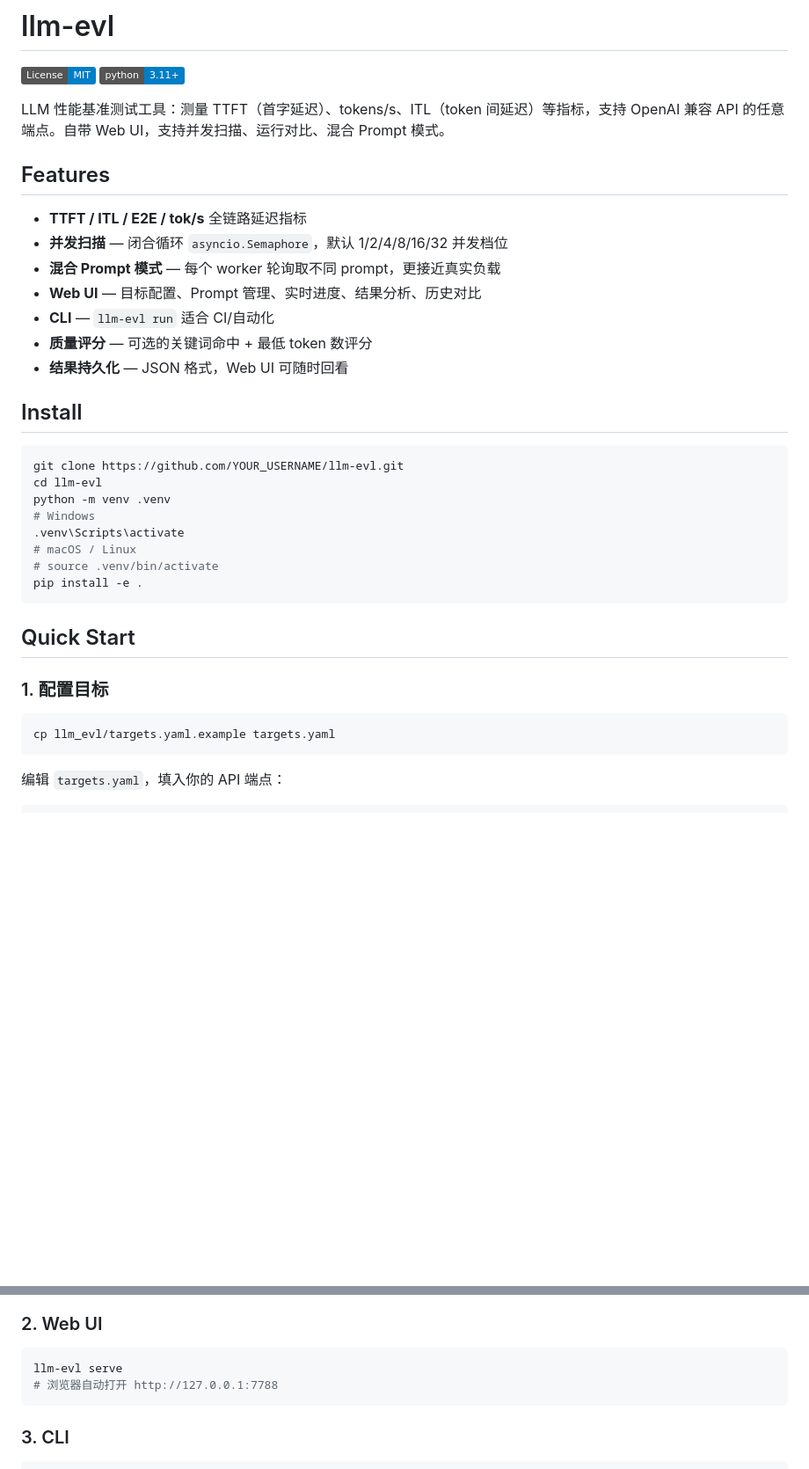
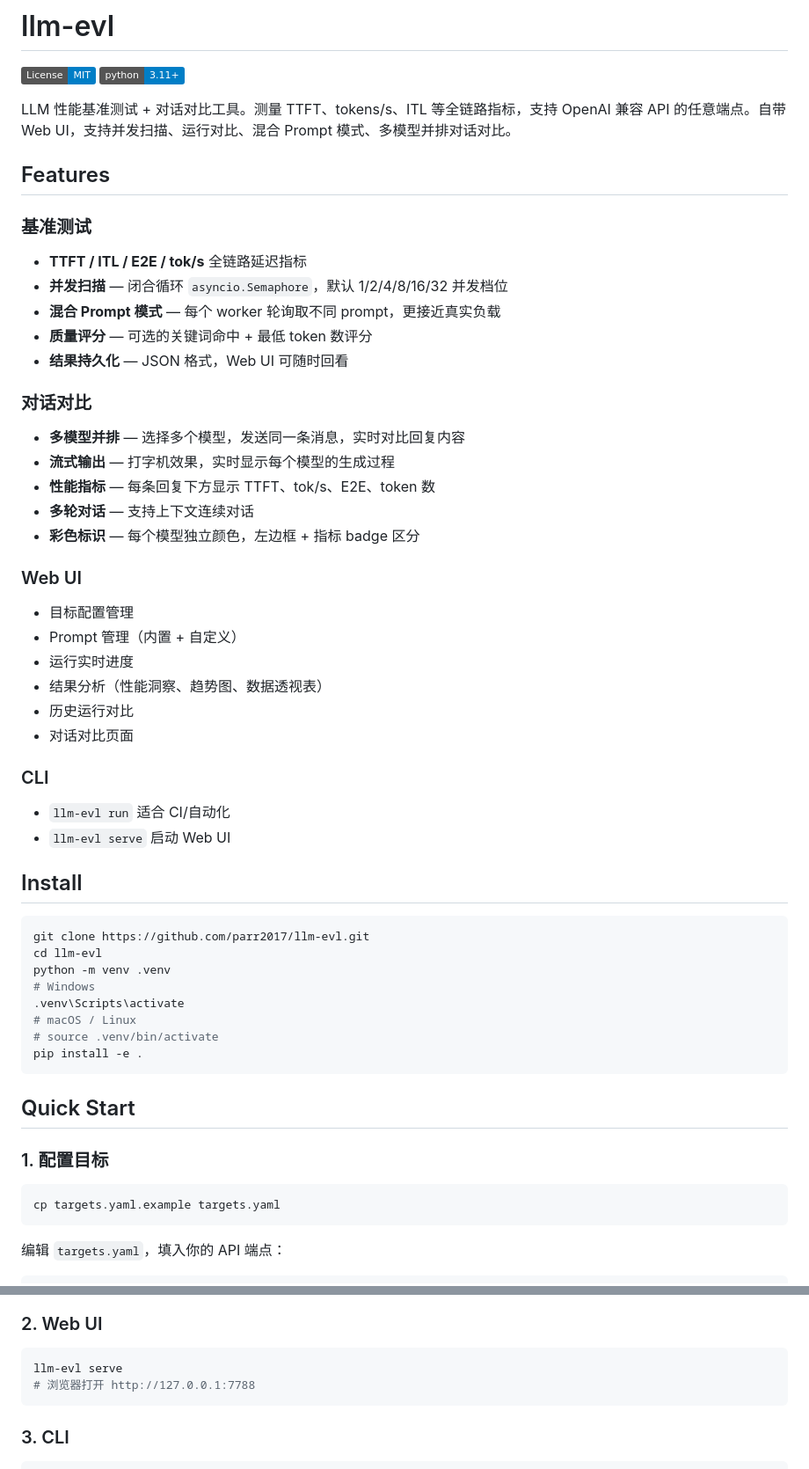
Before and after one commit to parr2017/llm-evl, a Markdown page: README.md, 2 parts joined by grey strips. Shown at 88% size. Drawn GitHub-style; badges without logos; blank space fills up the shorter version.

Commit message:
Doc: 更新 README，补充对话对比功能介绍

````diff
--- a/README.md
+++ b/README.md
@@ -3,22 +3,40 @@
 [![License: MIT](https://img.shields.io/badge/License-MIT-blue.svg)](LICENSE)
 [![Python 3.11+](https://img.shields.io/badge/python-3.11+-blue.svg)](https://www.python.org/downloads/)
 
-LLM 性能基准测试工具：测量 TTFT（首字延迟）、tokens/s、ITL（token 间延迟）等指标，支持 OpenAI 兼容 API 的任意端点。自带 Web UI，支持并发扫描、运行对比、混合 Prompt 模式。
+LLM 性能基准测试 + 对话对比工具。测量 TTFT、tokens/s、ITL 等全链路指标，支持 OpenAI 兼容 API 的任意端点。自带 Web UI，支持并发扫描、运行对比、混合 Prompt 模式、多模型并排对话对比。
 
 ## Features
 
+### 基准测试
 - **TTFT / ITL / E2E / tok/s** 全链路延迟指标
 - **并发扫描** — 闭合循环 `asyncio.Semaphore`，默认 1/2/4/8/16/32 并发档位
 - **混合 Prompt 模式** — 每个 worker 轮询取不同 prompt，更接近真实负载
-- **Web UI** — 目标配置、Prompt 管理、实时进度、结果分析、历史对比
-- **CLI** — `llm-evl run` 适合 CI/自动化
 - **质量评分** — 可选的关键词命中 + 最低 token 数评分
 - **结果持久化** — JSON 格式，Web UI 可随时回看
+
+### 对话对比
+- **多模型并排** — 选择多个模型，发送同一条消息，实时对比回复内容
+- **流式输出** — 打字机效果，实时显示每个模型的生成过程
+- **性能指标** — 每条回复下方显示 TTFT、tok/s、E2E、token 数
+- **多轮对话** — 支持上下文连续对话
+- **彩色标识** — 每个模型独立颜色，左边框 + 指标 badge 区分
+
+### Web UI
+- 目标配置管理
+- Prompt 管理（内置 + 自定义）
+- 运行实时进度
+- 结果分析（性能洞察、趋势图、数据透视表）
+- 历史运行对比
+- 对话对比页面
+
+### CLI
+- `llm-evl run` 适合 CI/自动化
+- `llm-evl serve` 启动 Web UI
 
 ## Install
 
 ```bash
-git clone https://github.com/YOUR_USERNAME/llm-evl.git
+git clone https://github.com/parr2017/llm-evl.git
 cd llm-evl
 python -m venv .venv
 # Windows
@@ -33,7 +51,7 @@ pip install -e .
 ### 1. 配置目标
 
 ```bash
-cp llm_evl/targets.yaml.example targets.yaml
+cp targets.yaml.example targets.yaml
 ```
 
 编辑 `targets.yaml`，填入你的 API 端点：
@@ -57,7 +75,7 @@ targets:
 
 ```bash
 llm-evl serve
-# 浏览器自动打开 http://127.0.0.1:7788
+# 浏览器打开 http://127.0.0.1:7788
 ```
 
 ### 3. CLI
````
Also changed, not shown: other parts of README.md (+51 -35 lines).
